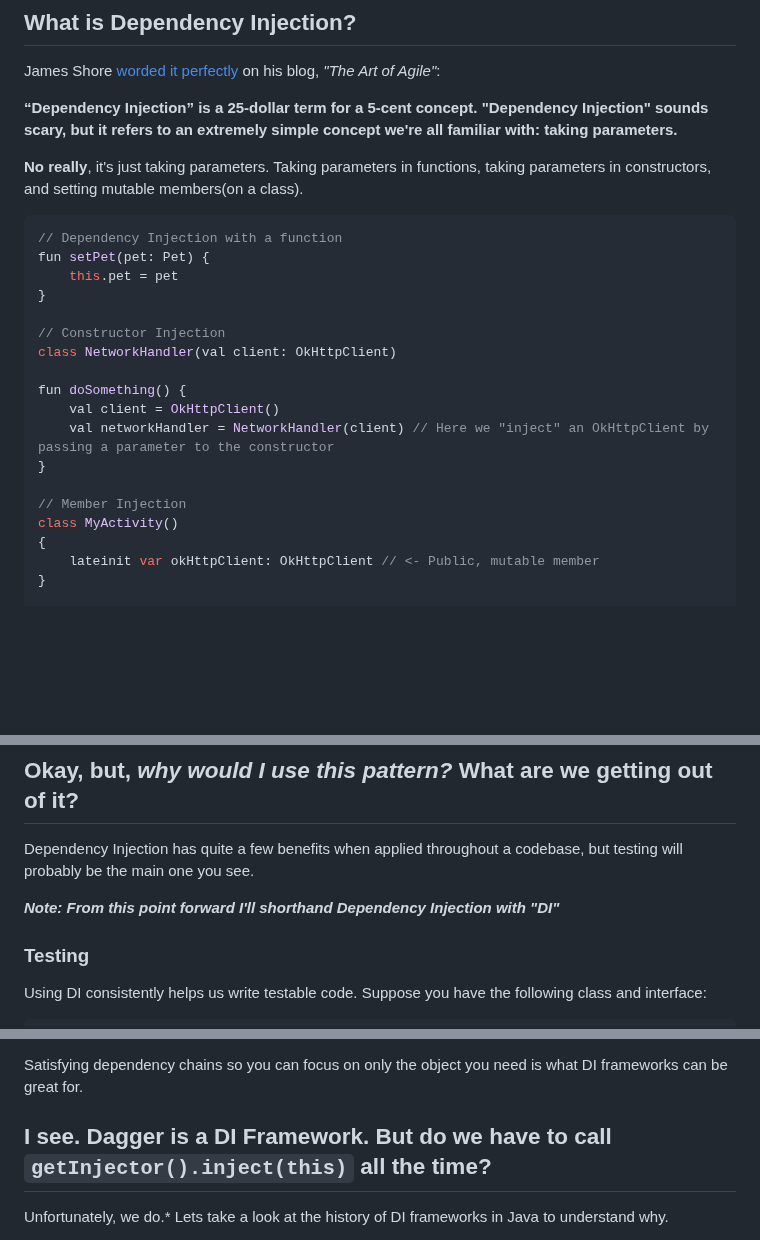
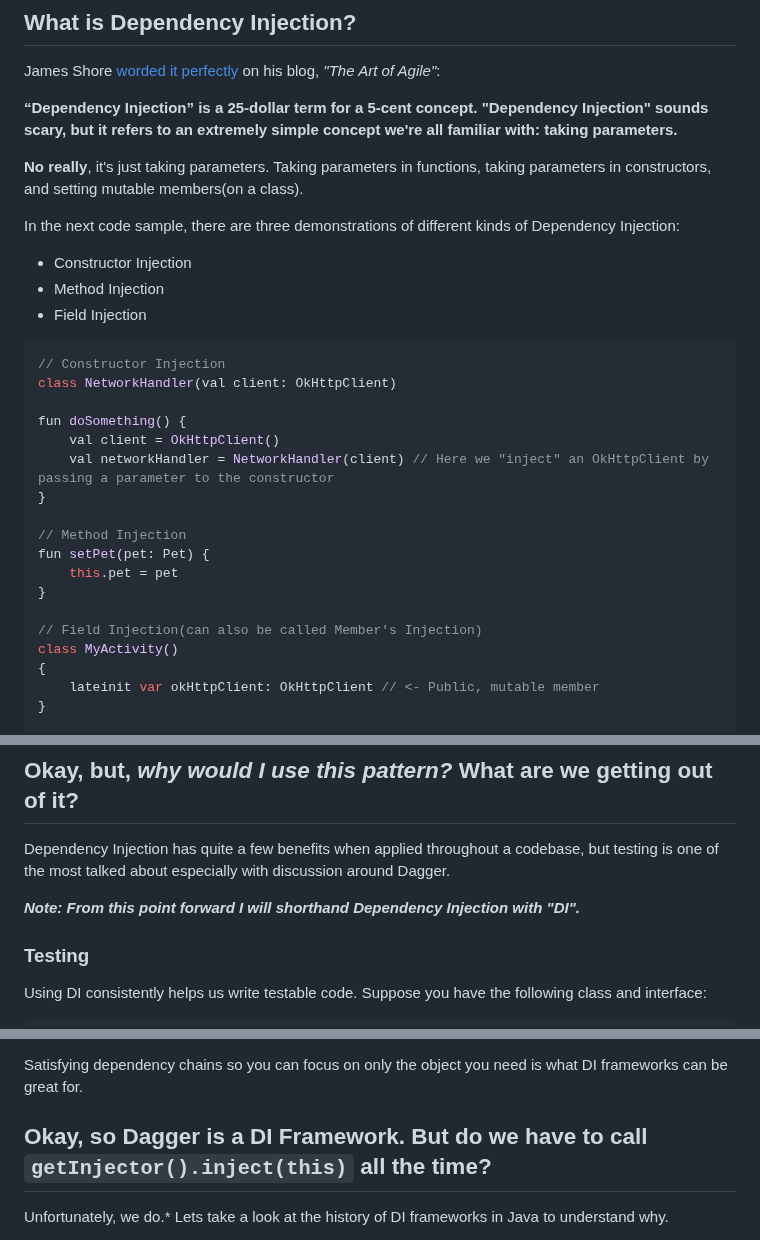
Before and after one commit to danielPerez97/website, a Markdown page: src/posts/PragmaticDaggerArticle1.md, 3 parts joined by grey strips. GitHub-like rendering; blank space fills up the shorter version.

Commit message:
More small edits to PragmaticDaggerArticle1.md

````diff
--- a/src/posts/PragmaticDaggerArticle1.md
+++ b/src/posts/PragmaticDaggerArticle1.md
@@ -24,12 +24,13 @@ James Shore [worded it perfectly][1] on his blog, *"The Art of Agile"*:
 **No really**, it's just taking parameters. Taking parameters in functions, taking parameters in constructors, and setting
 mutable members(on a class).
 
+In the next code sample, there are three demonstrations of different kinds of Dependency Injection:
+
+* Constructor Injection
+* Method Injection
+* Field Injection
+
 ```kotlin
-// Dependency Injection with a function
-fun setPet(pet: Pet) {
-    this.pet = pet
-}
-
 // Constructor Injection
 class NetworkHandler(val client: OkHttpClient)
 
@@ -38,7 +39,12 @@ fun doSomething() {
     val networkHandler = NetworkHandler(client) // Here we "inject" an OkHttpClient by passing a parameter to the constructor
 }
 
-// Member Injection
+// Method Injection
+fun setPet(pet: Pet) {
+    this.pet = pet
+}
+
+// Field Injection(can also be called Member's Injection)
 class MyActivity()
 {
     lateinit var okHttpClient: OkHttpClient // <- Public, mutable member
@@ -55,10 +61,11 @@ class Injector(val appOkHttpClient: OkHttpClient)
 These are all examples of Dependency Injection in object-oriented programming.
 
 ## Okay, but, *why would I use this pattern?* What are we getting out of it?
-Dependency Injection has quite a few benefits when applied throughout a codebase, but testing will probably be the main
-one you see.
+Dependency Injection has quite a few benefits when applied throughout a codebase, but testing is one of the most talked
+about especially with discussion around Dagger.
 
-***Note: From this point forward I'll shorthand Dependency Injection with "DI"***
+***Note: From this point forward I will shorthand Dependency Injection with "DI".***
+
 ### Testing
 Using DI consistently helps us write testable code. Suppose you have the following class and interface:
 
@@ -196,7 +203,7 @@ Dagger takes care of this entire chain for you so your `PetActivity` doesn't hav
 
 Satisfying dependency chains so you can focus on only the object you need is what DI frameworks can be great for.
 
-## I see. Dagger is a DI Framework. But do we have to call `getInjector().inject(this)` all the time?
+## Okay, so Dagger is a DI Framework. But do we have to call `getInjector().inject(this)` all the time?
 Unfortunately, we do.* Lets take a look at the history of DI frameworks in Java to understand why.
 
 Once upon a time, Dependency Injection frameworks like [Guice](2)(created by Bob Lee) used reflection to achieve their DI. At
````
